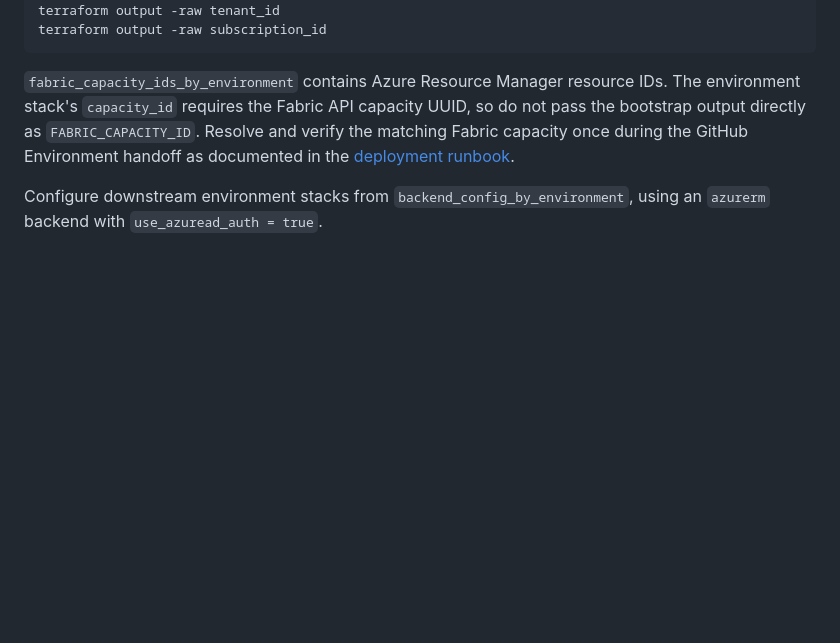
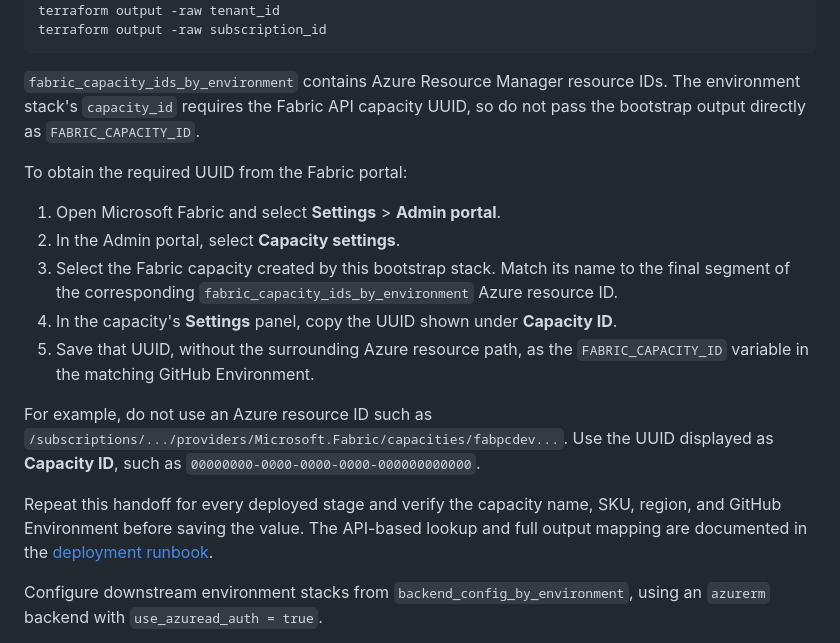
Before and after one commit to martins-vds/people-counter, a Markdown page: infra/bootstrap/README.md, the part around the change. Rendered like a GitHub page; blank space fills up the shorter version.

Commit message:
Document Fabric capacity UUID lookup
Add the exact Admin portal path for finding the Capacity ID required by GitHub environment configuration.

Co-authored-by: Copilot <223556219+Copilot@users.noreply.github.com>

```diff
--- a/infra/bootstrap/README.md
+++ b/infra/bootstrap/README.md
@@ -53,8 +53,27 @@ terraform output -raw subscription_id
 `fabric_capacity_ids_by_environment` contains Azure Resource Manager resource
 IDs. The environment stack's `capacity_id` requires the Fabric API capacity
 UUID, so do not pass the bootstrap output directly as `FABRIC_CAPACITY_ID`.
-Resolve and verify the matching Fabric capacity once during the GitHub
-Environment handoff as documented in the
+
+To obtain the required UUID from the Fabric portal:
+
+1. Open Microsoft Fabric and select **Settings** > **Admin portal**.
+2. In the Admin portal, select **Capacity settings**.
+3. Select the Fabric capacity created by this bootstrap stack. Match its name
+   to the final segment of the corresponding
+   `fabric_capacity_ids_by_environment` Azure resource ID.
+4. In the capacity's **Settings** panel, copy the UUID shown under
+   **Capacity ID**.
+5. Save that UUID, without the surrounding Azure resource path, as the
+   `FABRIC_CAPACITY_ID` variable in the matching GitHub Environment.
+
+For example, do not use an Azure resource ID such as
+`/subscriptions/.../providers/Microsoft.Fabric/capacities/fabpcdev...`.
+Use the UUID displayed as **Capacity ID**, such as
+`00000000-0000-0000-0000-000000000000`.
+
+Repeat this handoff for every deployed stage and verify the capacity name, SKU,
+region, and GitHub Environment before saving the value. The API-based lookup
+and full output mapping are documented in the
 [deployment runbook](../../docs/github-deployment.md#github-environments-and-variables).
 
 Configure downstream environment stacks from
```
